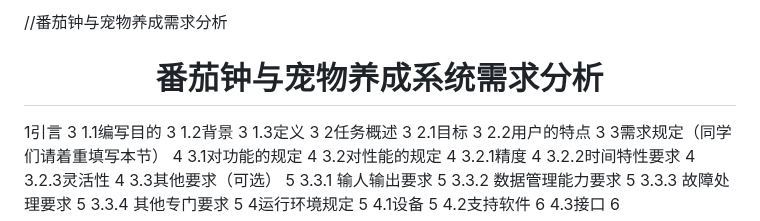
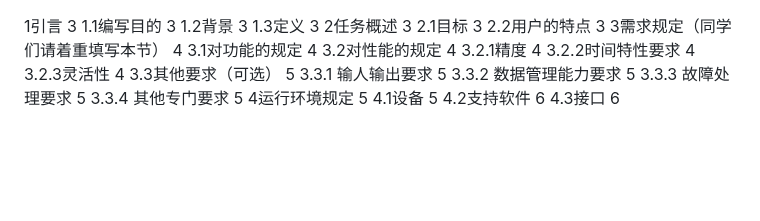
Before and after one commit to ZashJohn/Tomato-Clock-Pet-Development, a Markdown page: 需求分析.md, the part around the change. Rendered like a GitHub page; blank space fills up the shorter version.

```diff
--- a/需求分析.md
+++ b/需求分析.md
@@ -1,5 +1,3 @@
-//番茄钟与宠物养成需求分析
-# <center>番茄钟与宠物养成系统需求分析</center>
 1引言	3
 1.1编写目的	3
 1.2背景	3
```
